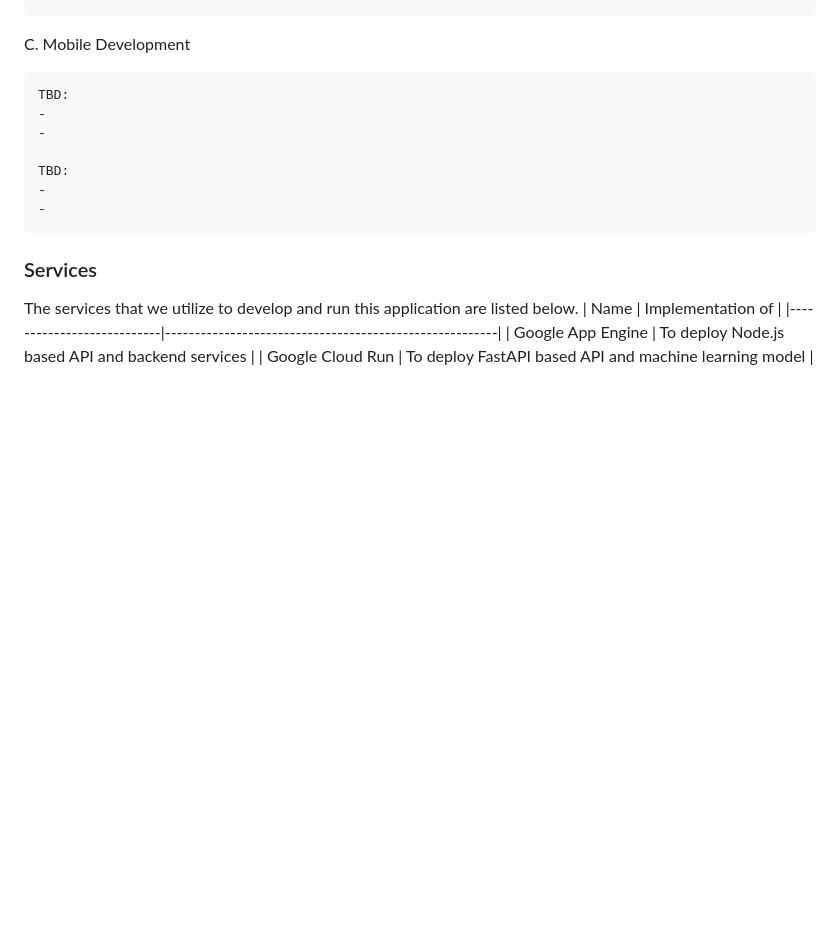
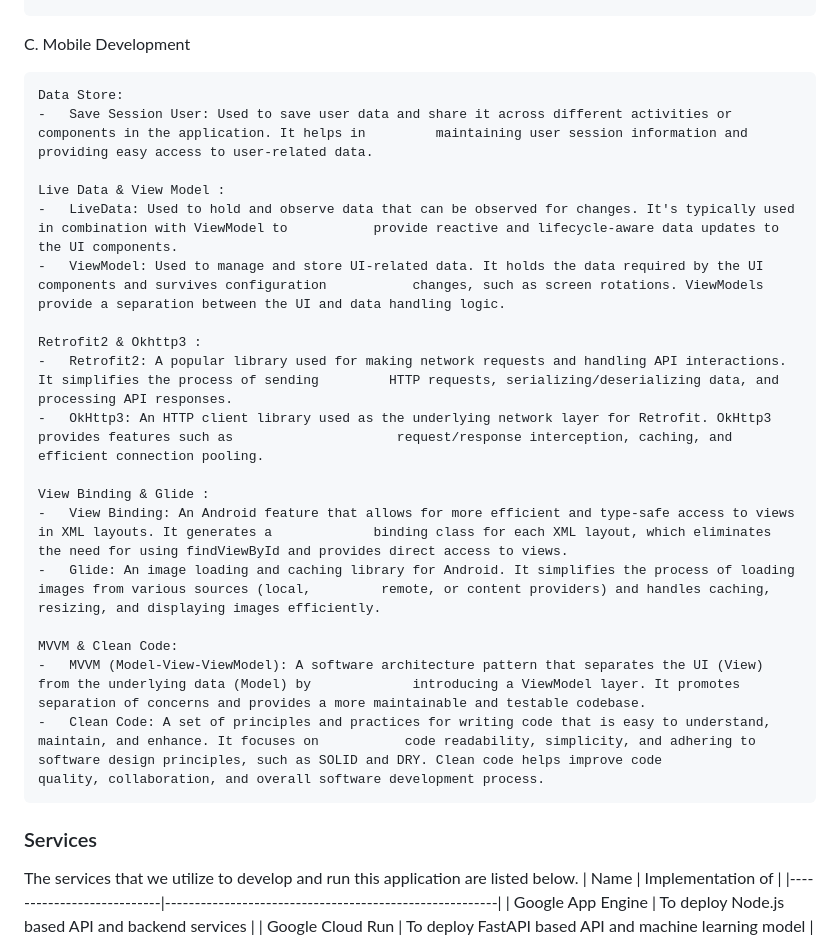
Before and after one commit to anjangpangesu/E-LABorate, a Markdown page: README.md, the part around the change. Rendered like a GitHub page; blank space fills up the shorter version.

Commit message:
Update README.md
Added some library that use on Mobile Development

```diff
--- a/README.md
+++ b/README.md
@@ -98,13 +98,24 @@ B. Machine Learning
 
 C. Mobile Development
 
-    TBD:
-    -
-    -
+    Data Store:
+    -   Save Session User: Used to save user data and share it across different activities or components in the application. It helps in         maintaining user session information and providing easy access to user-related data.
 
-    TBD:
-    -
-    -
+    Live Data & View Model :
+    -   LiveData: Used to hold and observe data that can be observed for changes. It's typically used in combination with ViewModel to           provide reactive and lifecycle-aware data updates to the UI components.
+    -   ViewModel: Used to manage and store UI-related data. It holds the data required by the UI components and survives configuration           changes, such as screen rotations. ViewModels provide a separation between the UI and data handling logic.
+
+    Retrofit2 & Okhttp3 :
+    -   Retrofit2: A popular library used for making network requests and handling API interactions. It simplifies the process of sending         HTTP requests, serializing/deserializing data, and processing API responses.
+    -   OkHttp3: An HTTP client library used as the underlying network layer for Retrofit. OkHttp3 provides features such as                     request/response interception, caching, and efficient connection pooling.
+
+    View Binding & Glide :
+    -   View Binding: An Android feature that allows for more efficient and type-safe access to views in XML layouts. It generates a             binding class for each XML layout, which eliminates the need for using findViewById and provides direct access to views.
+    -   Glide: An image loading and caching library for Android. It simplifies the process of loading images from various sources (local,         remote, or content providers) and handles caching, resizing, and displaying images efficiently.
+
+    MVVM & Clean Code:
+    -   MVVM (Model-View-ViewModel): A software architecture pattern that separates the UI (View) from the underlying data (Model) by             introducing a ViewModel layer. It promotes separation of concerns and provides a more maintainable and testable codebase.
+    -   Clean Code: A set of principles and practices for writing code that is easy to understand, maintain, and enhance. It focuses on           code readability, simplicity, and adhering to software design principles, such as SOLID and DRY. Clean code helps improve code           quality, collaboration, and overall software development process.
 
 ### Services
 The services that we utilize to develop and run this application are listed below.
```
